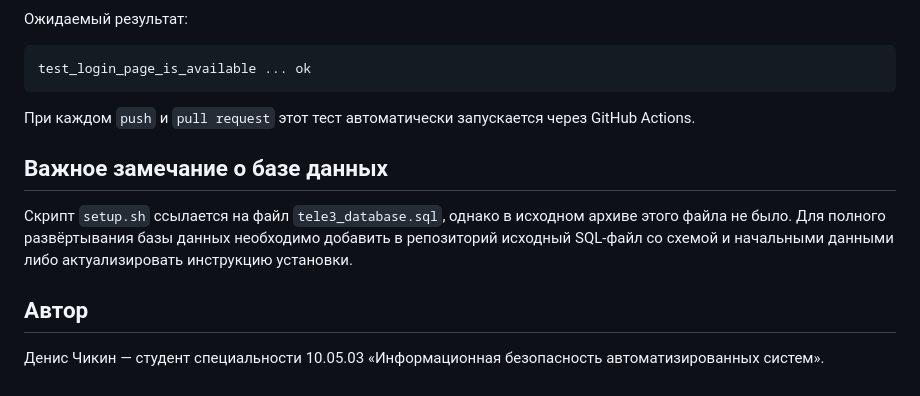
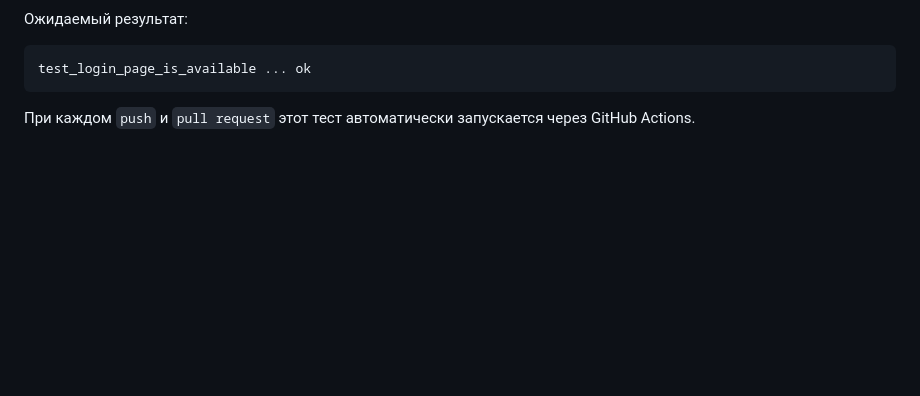
Before and after one commit to 04Denis04/tele3-information-system, a Markdown page: README.md, the part around the change. Drawn GitHub-style; blank space fills up the shorter version.

````diff
--- a/README.md
+++ b/README.md
@@ -101,11 +101,3 @@ test_login_page_is_available ... ok
 ```
 
 При каждом `push` и `pull request` этот тест автоматически запускается через GitHub Actions.
-
-## Важное замечание о базе данных
-
-Скрипт `setup.sh` ссылается на файл `tele3_database.sql`, однако в исходном архиве этого файла не было. Для полного развёртывания базы данных необходимо добавить в репозиторий исходный SQL-файл со схемой и начальными данными либо актуализировать инструкцию установки.
-
-## Автор
-
-Денис Чикин — студент специальности 10.05.03 «Информационная безопасность автоматизированных систем».
````
